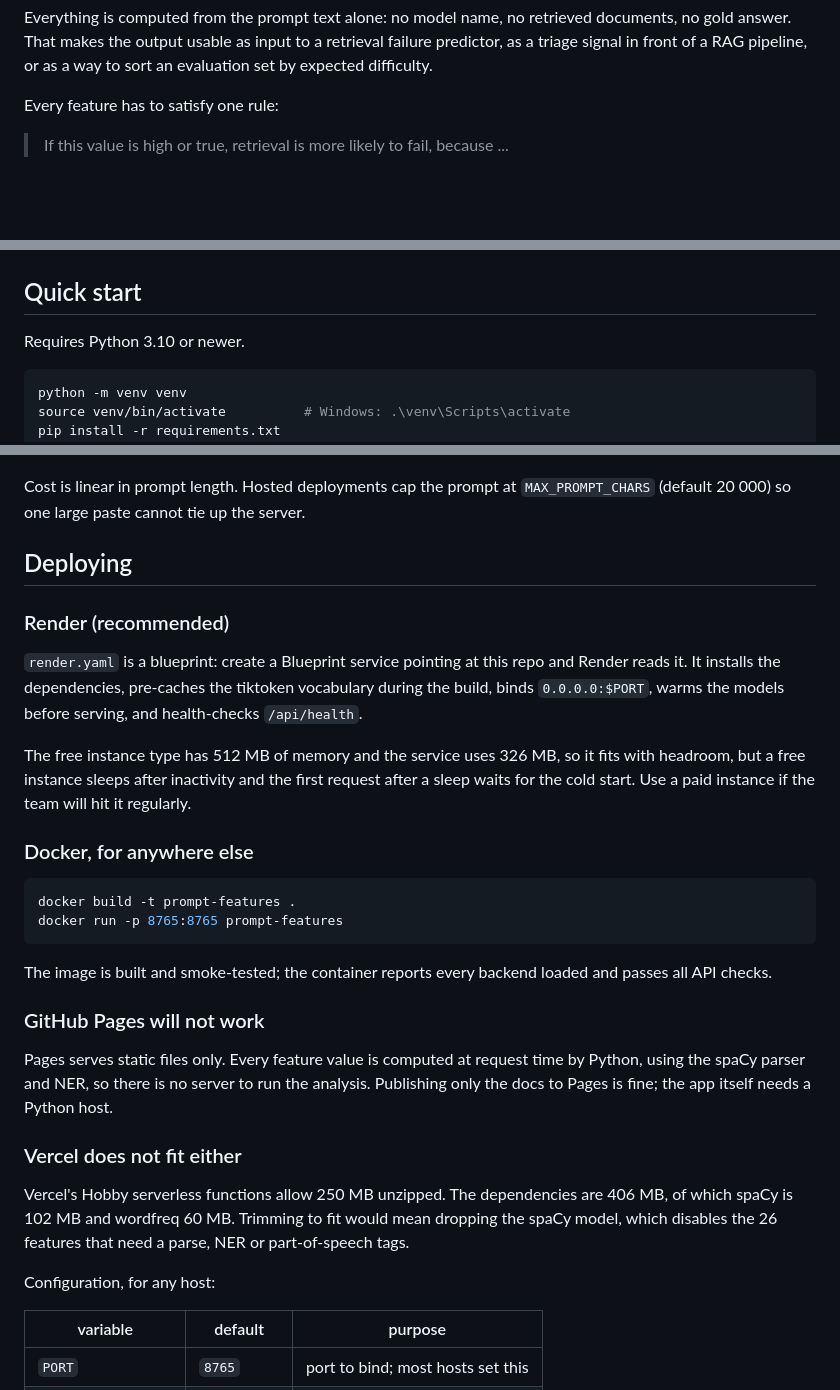
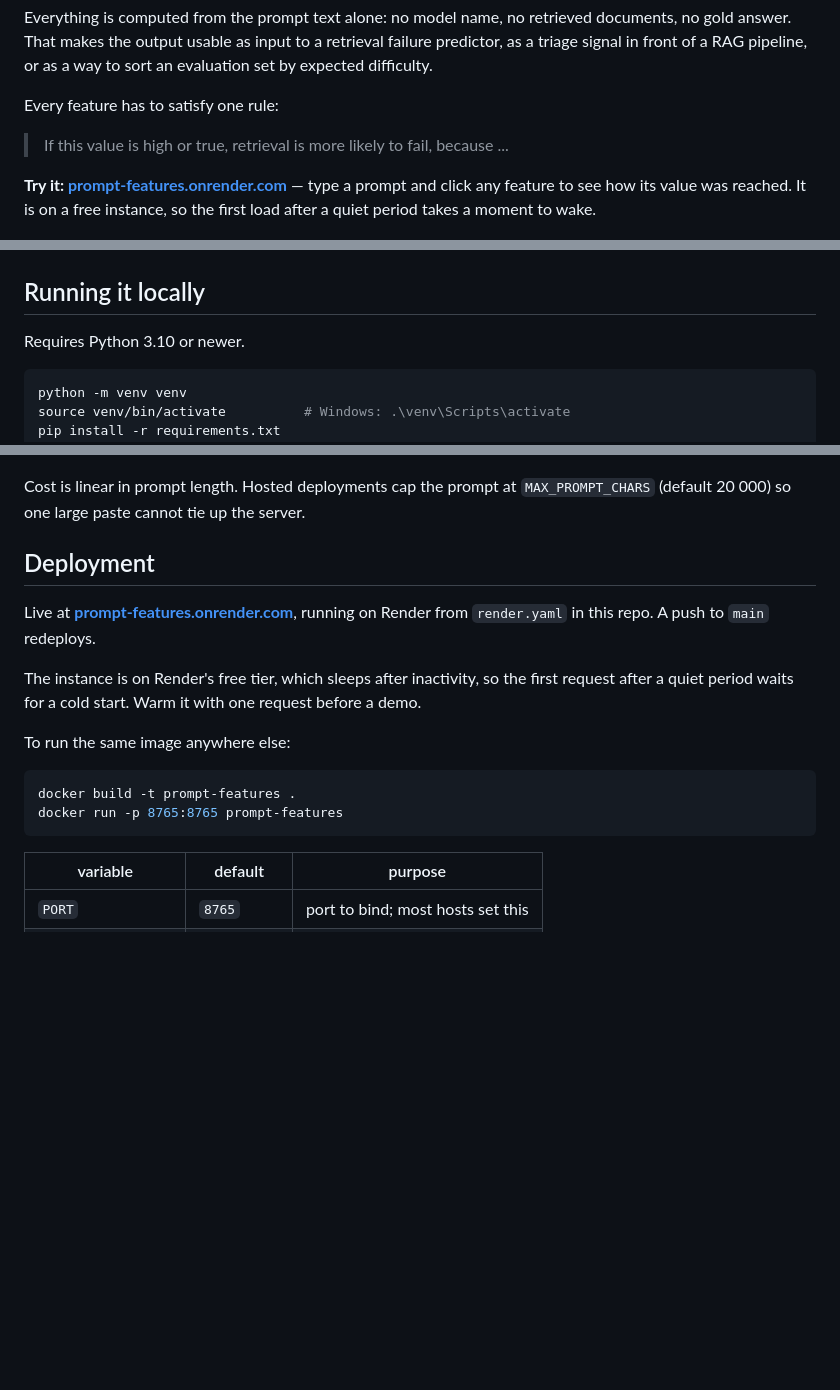
Before and after one commit to Marimiroshnikova/prompt-features, a Markdown page: README.md, 3 parts joined by grey strips. Drawn GitHub-style; blank space fills up the shorter version.

Commit message:
Add Render link to README
Co-authored-by: Cursor <cursoragent@cursor.com>

````diff
--- a/README.md
+++ b/README.md
@@ -11,6 +11,10 @@ sort an evaluation set by expected difficulty.
 Every feature has to satisfy one rule:
 
 > If this value is high or true, retrieval is more likely to fail, because ...
+
+**Try it: [prompt-features.onrender.com](https://prompt-features.onrender.com/)**
+— type a prompt and click any feature to see how its value was reached. It is on
+a free instance, so the first load after a quiet period takes a moment to wake.
 
 ![The ranked feature list](docs/ui-top30.png)
 
@@ -48,7 +52,7 @@ failure.
 
 ![An expanded calculation](docs/ui-expanded.png)
 
-## Quick start
+## Running it locally
 
 Requires Python 3.10 or newer.
 
@@ -208,45 +212,21 @@ Measured on one machine, Python 3.10, all backends loaded:
 Cost is linear in prompt length. Hosted deployments cap the prompt at
 `MAX_PROMPT_CHARS` (default 20 000) so one large paste cannot tie up the server.
 
-## Deploying
+## Deployment
 
-### Render (recommended)
+Live at **[prompt-features.onrender.com](https://prompt-features.onrender.com/)**,
+running on Render from `render.yaml` in this repo. A push to `main` redeploys.
 
-`render.yaml` is a blueprint: create a Blueprint service pointing at this repo
-and Render reads it. It installs the dependencies, pre-caches the tiktoken
-vocabulary during the build, binds `0.0.0.0:$PORT`, warms the models before
-serving, and health-checks `/api/health`.
+The instance is on Render's free tier, which sleeps after inactivity, so the
+first request after a quiet period waits for a cold start. Warm it with one
+request before a demo.
 
-The free instance type has 512 MB of memory and the service uses 326 MB, so it
-fits with headroom, but a free instance sleeps after inactivity and the first
-request after a sleep waits for the cold start. Use a paid instance if the team
-will hit it regularly.
-
-### Docker, for anywhere else
+To run the same image anywhere else:
 
 ```bash
 docker build -t prompt-features .
 docker run -p 8765:8765 prompt-features
 ```
-
-The image is built and smoke-tested; the container reports every backend loaded
-and passes all API checks.
-
-### GitHub Pages will not work
-
-Pages serves static files only. Every feature value is computed at request time
-by Python, using the spaCy parser and NER, so there is no server to run the
-analysis. Publishing only the docs to Pages is fine; the app itself needs a
-Python host.
-
-### Vercel does not fit either
-
-Vercel's Hobby serverless functions allow 250 MB unzipped. The dependencies are
-406 MB, of which spaCy is 102 MB and wordfreq 60 MB. Trimming to fit would mean
-dropping the spaCy model, which disables the 26 features that need a parse, NER
-or part-of-speech tags.
-
-Configuration, for any host:
 
 | variable | default | purpose |
 | --- | --- | --- |
````
